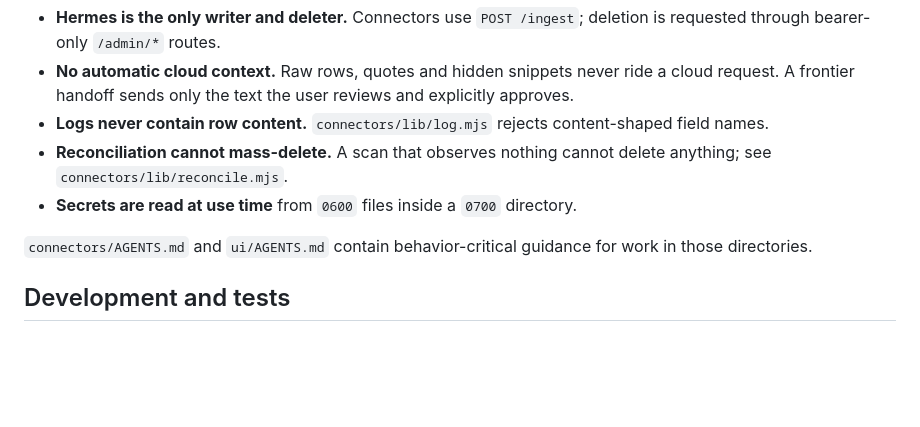
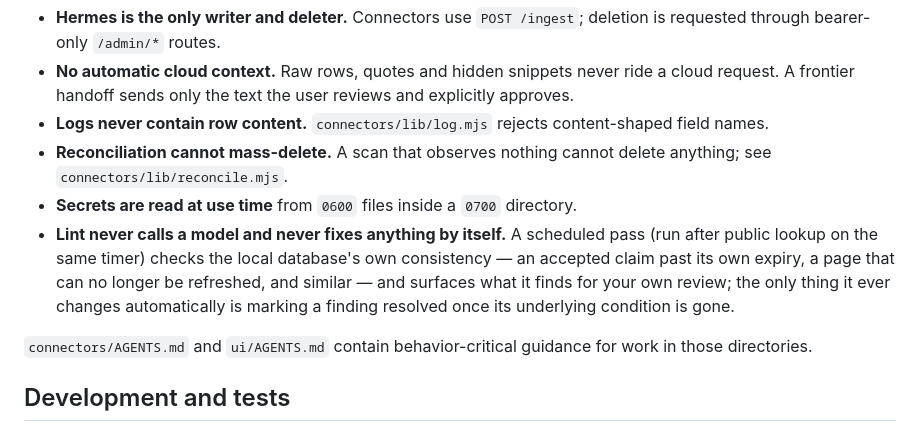
Before and after one commit to intaglio-labs/intagliolabs, a Markdown page: README.md, the part around the change. Rendered like a GitHub page; blank space fills up the shorter version.

```diff
--- a/README.md
+++ b/README.md
@@ -79,6 +79,12 @@ the setup intentionally uses a stable Node copy at `~/.hazlie/bin/node`.
 - **Reconciliation cannot mass-delete.** A scan that observes nothing cannot
   delete anything; see `connectors/lib/reconcile.mjs`.
 - **Secrets are read at use time** from `0600` files inside a `0700` directory.
+- **Lint never calls a model and never fixes anything by itself.** A
+  scheduled pass (run after public lookup on the same timer) checks the local
+  database's own consistency — an accepted claim past its own expiry, a page
+  that can no longer be refreshed, and similar — and surfaces what it finds
+  for your own review; the only thing it ever changes automatically is
+  marking a finding resolved once its underlying condition is gone.
 
 `connectors/AGENTS.md` and `ui/AGENTS.md` contain behavior-critical guidance
 for work in those directories.
```
Also changed, not shown: CLAUDE.md (+8 -0 lines), ui/AGENTS.md (+13 -0 lines).
